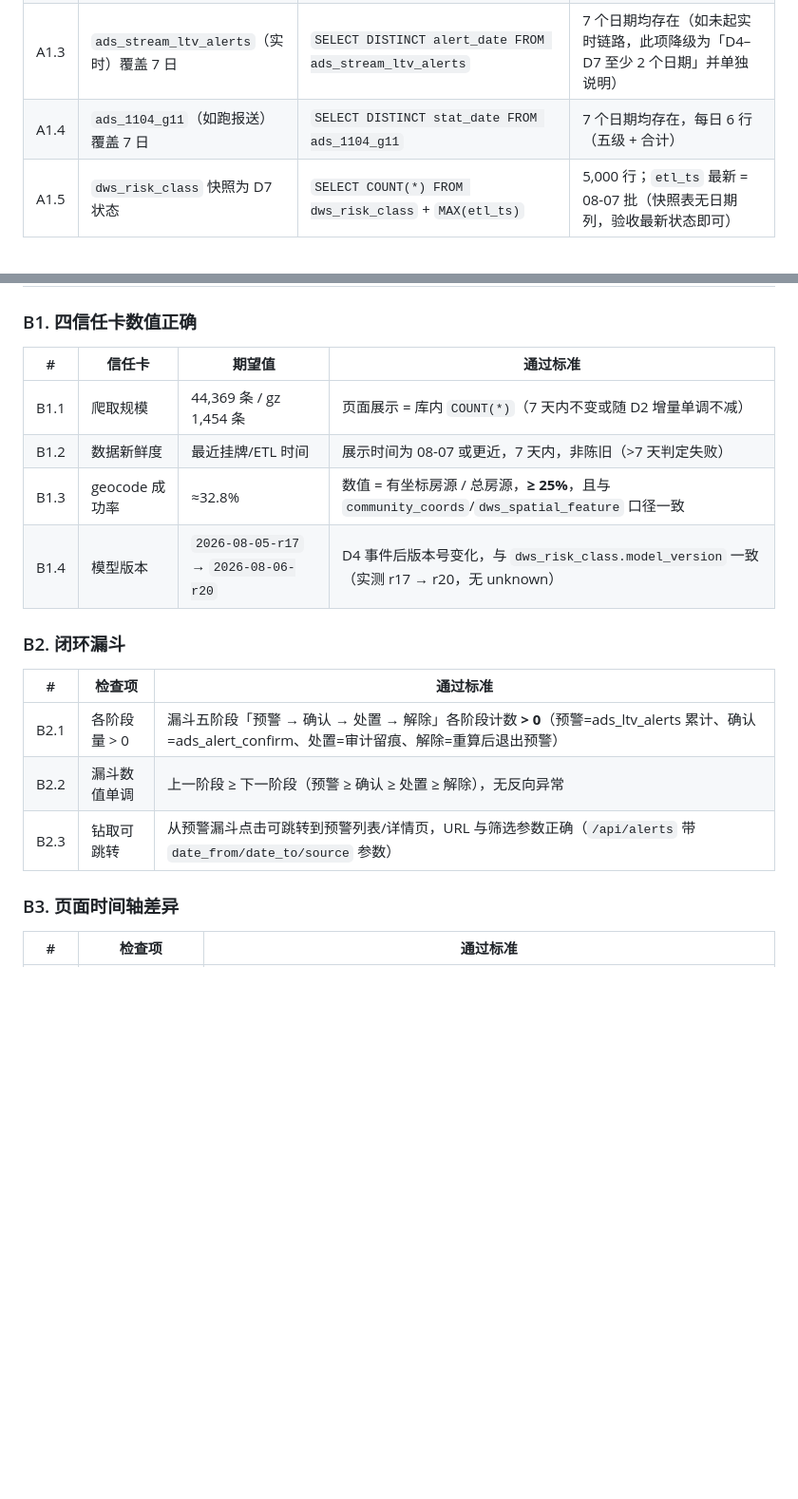
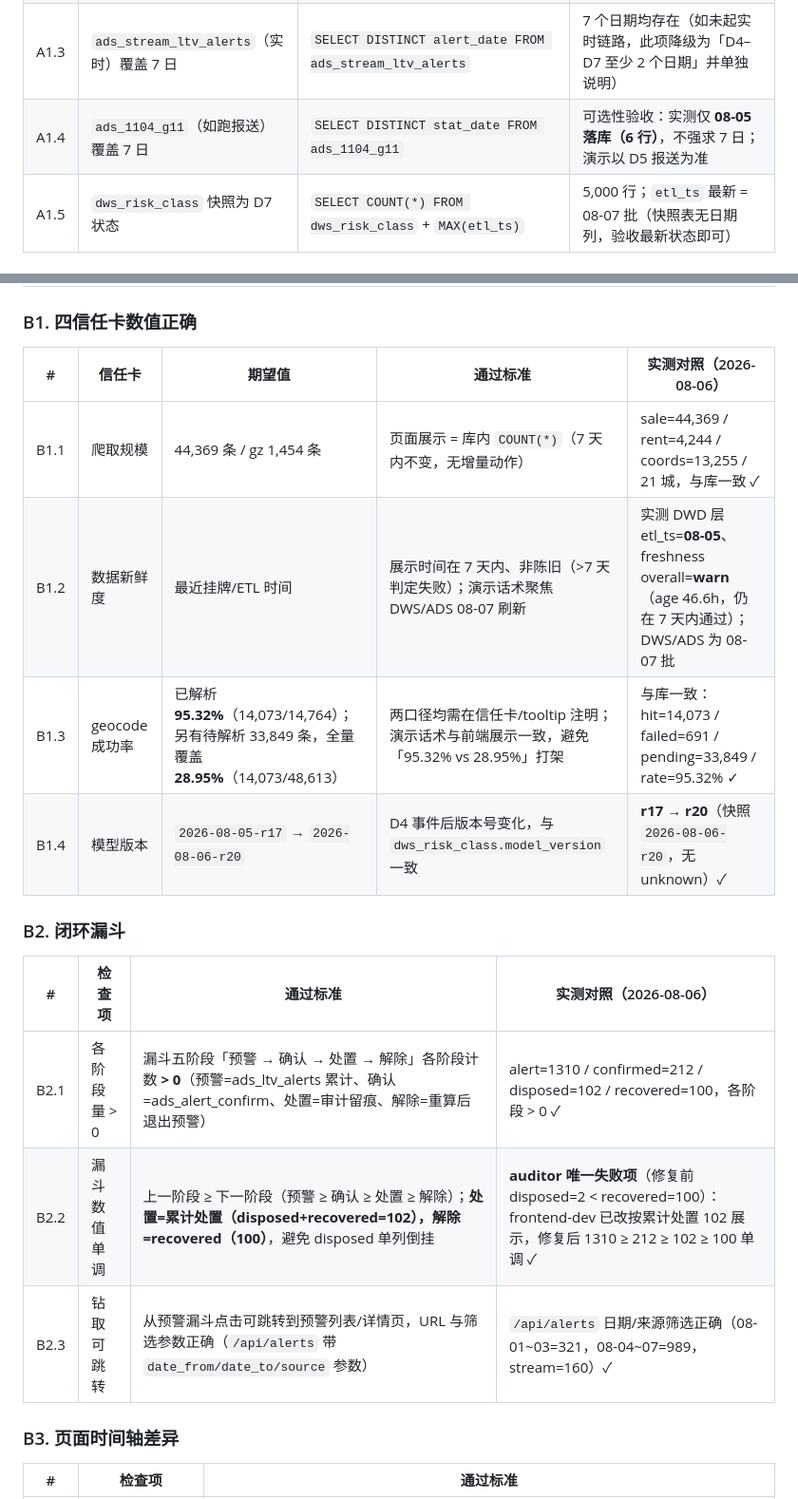
Before and after one commit to KANGGG-L/SpaceFin-Agent, a Markdown page: docs/demo/acceptance.md, 2 parts joined by grey strips. Shown at 95% size. Drawn GitHub-style; blank space fills up the shorter version.

```diff
--- a/docs/demo/acceptance.md
+++ b/docs/demo/acceptance.md
@@ -18,7 +18,7 @@
 | A1.1 | `ads_risk_class` 覆盖 7 个业务日 | `SELECT DISTINCT stat_date FROM ads_risk_class ORDER BY stat_date` | 恰为 `2026-08-01` ~ `2026-08-07` 共 7 个日期，每天 5 行（五级），合计 35 行 |
 | A1.2 | `ads_ltv_alerts` 覆盖 7 个业务日 | `SELECT DISTINCT alert_date FROM ads_ltv_alerts ORDER BY alert_date` | 7 个日期均存在；08-05 当日行数为 7 天内最大 |
 | A1.3 | `ads_stream_ltv_alerts`（实时）覆盖 7 日 | `SELECT DISTINCT alert_date FROM ads_stream_ltv_alerts` | 7 个日期均存在（如未起实时链路，此项降级为「D4–D7 至少 2 个日期」并单独说明） | 实测 D5=87 / D6=73（2 个日期，满足降级口径）；实时链路为可选增强，不作为主指标 |
-| A1.4 | `ads_1104_g11`（如跑报送）覆盖 7 日 | `SELECT DISTINCT stat_date FROM ads_1104_g11` | 7 个日期均存在，每日 6 行（五级 + 合计） |
+| A1.4 | `ads_1104_g11`（如跑报送）覆盖 7 日 | `SELECT DISTINCT stat_date FROM ads_1104_g11` | 可选性验收：实测仅 **08-05 落库（6 行）**，不强求 7 日；演示以 D5 报送为准 |
 | A1.5 | `dws_risk_class` 快照为 D7 状态 | `SELECT COUNT(*) FROM dws_risk_class` + `MAX(etl_ts)` | 5,000 行；`etl_ts` 最新 = 08-07 批（快照表无日期列，验收最新状态即可） |
 
 ### A2. 广州事件传导（核心验收）
@@ -49,20 +49,20 @@
 
 ### B1. 四信任卡数值正确
 
-| # | 信任卡 | 期望值 | 通过标准 |
-|---|---|---|---|
-| B1.1 | 爬取规模 | 44,369 条 / gz 1,454 条 | 页面展示 = 库内 `COUNT(*)`（7 天内不变或随 D2 增量单调不减） |
-| B1.2 | 数据新鲜度 | 最近挂牌/ETL 时间 | 展示时间为 08-07 或更近，7 天内，非陈旧（>7 天判定失败） |
-| B1.3 | geocode 成功率 | ≈32.8% | 数值 = 有坐标房源 / 总房源，**≥ 25%**，且与 `community_coords`/`dws_spatial_feature` 口径一致 |
-| B1.4 | 模型版本 | `2026-08-05-r17` → `2026-08-06-r20` | D4 事件后版本号变化，与 `dws_risk_class.model_version` 一致（实测 r17 → r20，无 unknown） |
+| # | 信任卡 | 期望值 | 通过标准 | 实测对照（2026-08-06） |
+|---|---|---|---|---|
+| B1.1 | 爬取规模 | 44,369 条 / gz 1,454 条 | 页面展示 = 库内 `COUNT(*)`（7 天内不变，无增量动作） | sale=44,369 / rent=4,244 / coords=13,255 / 21 城，与库一致 ✓ |
+| B1.2 | 数据新鲜度 | 最近挂牌/ETL 时间 | 展示时间在 7 天内、非陈旧（>7 天判定失败）；演示话术聚焦 DWS/ADS 08-07 刷新 | 实测 DWD 层 etl_ts=**08-05**、freshness overall=**warn**（age 46.6h，仍在 7 天内通过）；DWS/ADS 为 08-07 批 |
+| B1.3 | geocode 成功率 | 已解析 **95.32%**（14,073/14,764）；另有待解析 33,849 条，全量覆盖 **28.95%**（14,073/48,613） | 两口径均需在信任卡/tooltip 注明；演示话术与前端展示一致，避免「95.32% vs 28.95%」打架 | 与库一致：hit=14,073 / failed=691 / pending=33,849 / rate=95.32% ✓ |
+| B1.4 | 模型版本 | `2026-08-05-r17` → `2026-08-06-r20` | D4 事件后版本号变化，与 `dws_risk_class.model_version` 一致 | **r17 → r20**（快照 `2026-08-06-r20`，无 unknown）✓ |
 
 ### B2. 闭环漏斗
 
-| # | 检查项 | 通过标准 |
-|---|---|---|
-| B2.1 | 各阶段量 > 0 | 漏斗五阶段「预警 → 确认 → 处置 → 解除」各阶段计数 **> 0**（预警=ads_ltv_alerts 累计、确认=ads_alert_confirm、处置=审计留痕、解除=重算后退出预警） |
-| B2.2 | 漏斗数值单调 | 上一阶段 ≥ 下一阶段（预警 ≥ 确认 ≥ 处置 ≥ 解除），无反向异常 |
-| B2.3 | 钻取可跳转 | 从预警漏斗点击可跳转到预警列表/详情页，URL 与筛选参数正确（`/api/alerts` 带 `date_from/date_to/source` 参数） |
+| # | 检查项 | 通过标准 | 实测对照（2026-08-06） |
+|---|---|---|---|
+| B2.1 | 各阶段量 > 0 | 漏斗五阶段「预警 → 确认 → 处置 → 解除」各阶段计数 **> 0**（预警=ads_ltv_alerts 累计、确认=ads_alert_confirm、处置=审计留痕、解除=重算后退出预警） | alert=1310 / confirmed=212 / disposed=102 / recovered=100，各阶段 > 0 ✓ |
+| B2.2 | 漏斗数值单调 | 上一阶段 ≥ 下一阶段（预警 ≥ 确认 ≥ 处置 ≥ 解除）；**处置=累计处置（disposed+recovered=102），解除=recovered（100）**，避免 disposed 单列倒挂 | **auditor 唯一失败项**（修复前 disposed=2 < recovered=100）：frontend-dev 已改按累计处置 102 展示，修复后 1310 ≥ 212 ≥ 102 ≥ 100 单调 ✓ |
+| B2.3 | 钻取可跳转 | 从预警漏斗点击可跳转到预警列表/详情页，URL 与筛选参数正确（`/api/alerts` 带 `date_from/date_to/source` 参数） | `/api/alerts` 日期/来源筛选正确（08-01~03=321，08-04~07=989，stream=160）✓ |
 
 ### B3. 页面时间轴差异
 
```
Also changed, not shown: other parts of docs/demo/acceptance.md (+1 -1 lines), docs/demo/script_7d.md (+21 -15 lines).
